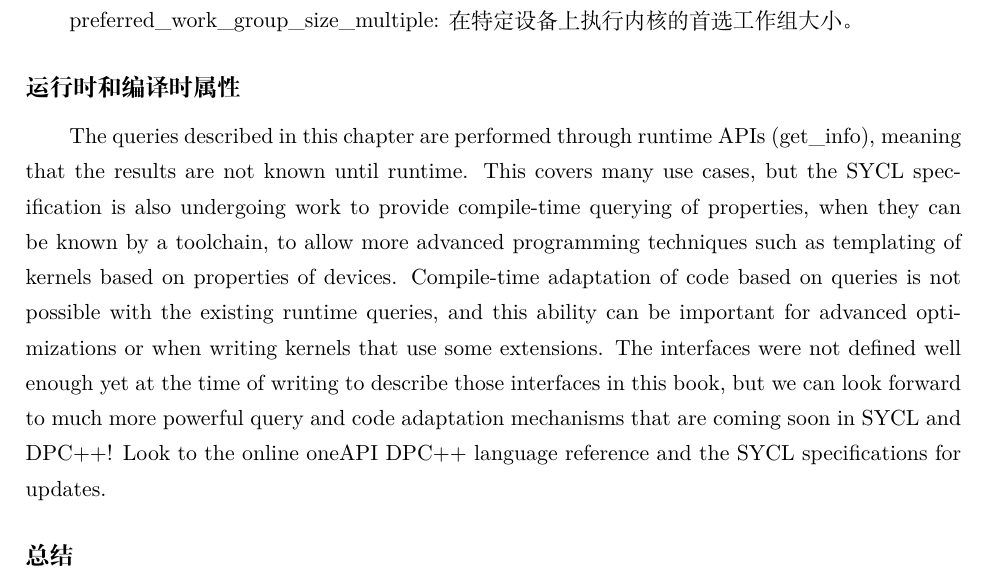
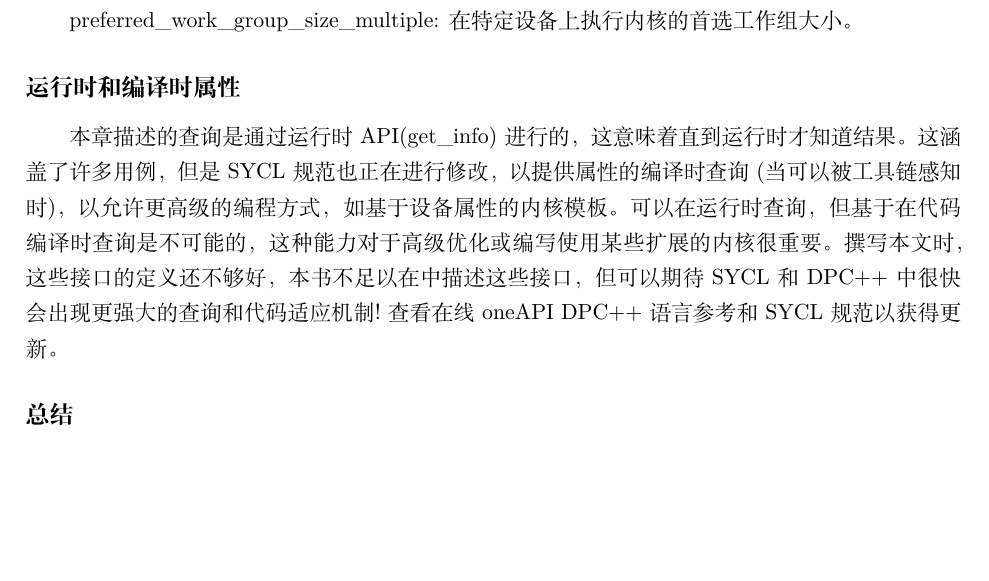
Before and after one commit to xiaoweiChen/Data-Paralle-Cpp, a LaTeX document (Data-Parallel-C++.tex, which reads content/chapter-12/12-7.tex): part of page 172 of 341 before the commit and part of page 172 of 340 after it, cut so that both start at the same text, the shorter picture padded with empty space. Compiled offline with XeLaTeX.

Commit message:
update 12.7

```diff
--- a/content/chapter-12/12-7.tex
+++ b/content/chapter-12/12-7.tex
@@ -1 +1 @@
-The queries described in this chapter are performed through runtime APIs (get\_info), meaning that the results are not known until runtime. This covers many use cases, but the SYCL specification is also undergoing work to provide compile-time querying of properties, when they can be known by a toolchain, to allow more advanced programming techniques such as templating of kernels based on properties of devices. Compile-time adaptation of code based on queries is not possible with the existing runtime queries, and this ability can be important for advanced optimizations or when writing kernels that use some extensions. The interfaces were not defined well enough yet at the time of writing to describe those interfaces in this book, but we can look forward to much more powerful query and code adaptation mechanisms that are coming soon in SYCL and DPC++! Look to the online oneAPI DPC++ language reference and the SYCL specifications for updates.\par
+本章描述的查询是通过运行时API(get\_info)进行的，这意味着直到运行时才知道结果。这涵盖了许多用例，但是SYCL规范也正在进行修改，以提供属性的编译时查询(当可以被工具链感知时)，以允许更高级的编程方式，如基于设备属性的内核模板。可以在运行时查询，但基于在代码编译时查询是不可能的，这种能力对于高级优化或编写使用某些扩展的内核很重要。撰写本文时，这些接口的定义还不够好，本书不足以在中描述这些接口，但可以期待SYCL和DPC++中很快会出现更强大的查询和代码适应机制!查看在线oneAPI DPC++语言参考和SYCL规范以获得更新。\par
```
